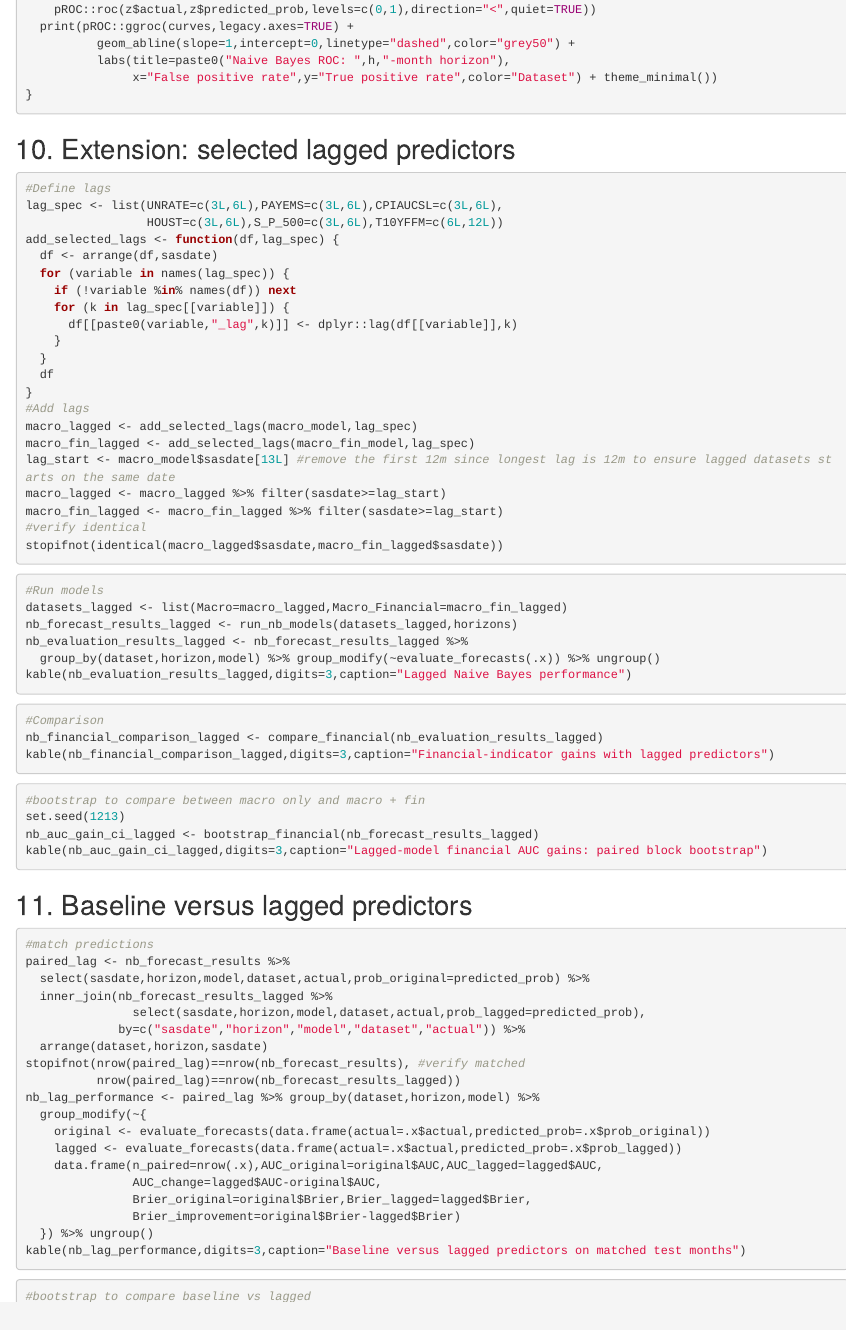
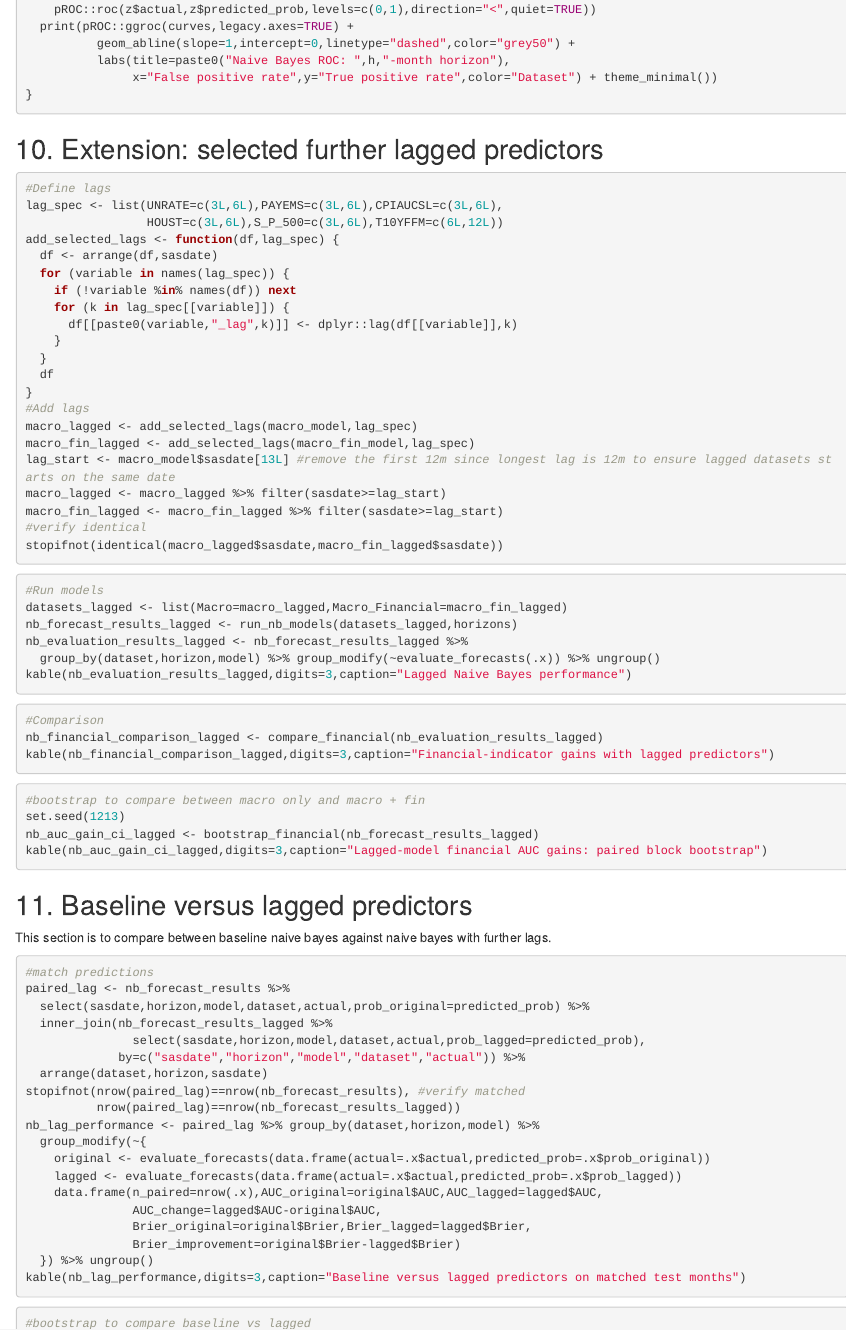
Before and after one commit to shannon-kwok/EC4308-Project-Recession, an R Markdown document (notebooks/naive_bayes.Rmd): the page in a window 1100 px wide, from 5190 px down. Rendered offline with R 4.5, knitr and Pandoc, with nearby package versions; the code chunks are not run, so their results and figures are left out.

Commit message:
minor edits

````diff
--- a/notebooks/naive_bayes.Rmd
+++ b/notebooks/naive_bayes.Rmd
@@ -294,7 +294,7 @@ for (h in horizons) {
 }
 ```
 
-## 10. Extension: selected lagged predictors
+## 10. Extension: selected further lagged predictors
 
 ```{r lagged-data}
 #Define lags
@@ -343,7 +343,7 @@ kable(nb_auc_gain_ci_lagged,digits=3,caption="Lagged-model financial AUC gains:
 ```
 
 ## 11. Baseline versus lagged predictors
-
+This section is to compare between baseline naive bayes against naive bayes with further lags.
 ```{r lag-comparison}
 #match predictions
 paired_lag <- nb_forecast_results %>%
````
Also changed, not shown: 2 other files.
